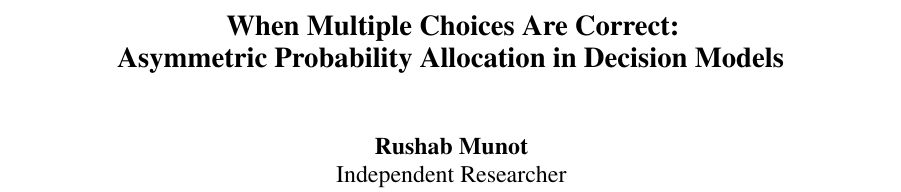
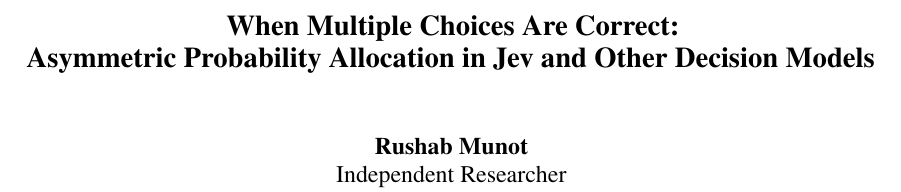
Before and after one commit to Rushab1/gr-jev, a LaTeX paper (paper/main.tex): part of page 1 of 11, cut so that both start at the same text. Compiled offline with pdfLaTeX.

Commit message:
Name Jev in the title of the paper
Co-Authored-By: Claude Opus 5.5 <noreply@anthropic.com>
Claude-Session: https://claude.ai/code/session_01BkcJtRVf4ySav7HQtEmmtU

```diff
--- a/paper/main.tex
+++ b/paper/main.tex
@@ -45,7 +45,7 @@
 % Code:            https://github.com/Rushab1/gr-jev
 % ---------------------------------------------------------------------------------------------------------------------
 
-\title{When Multiple Choices Are Correct:\\Asymmetric Probability Allocation in Decision Models}
+\title{When Multiple Choices Are Correct:\\Asymmetric Probability Allocation in Jev and Other Decision Models}
 
 \author{%
   Rushab Munot \\
```
